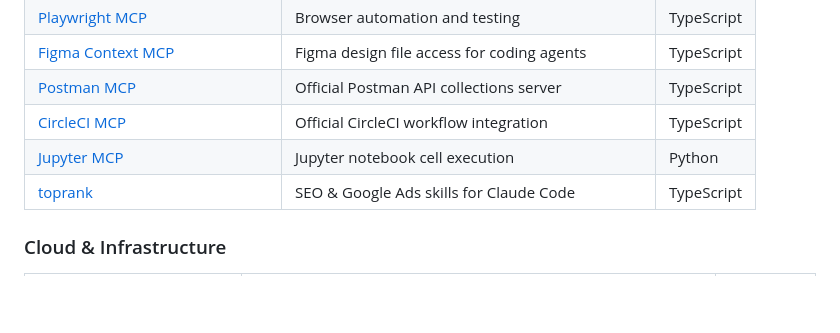
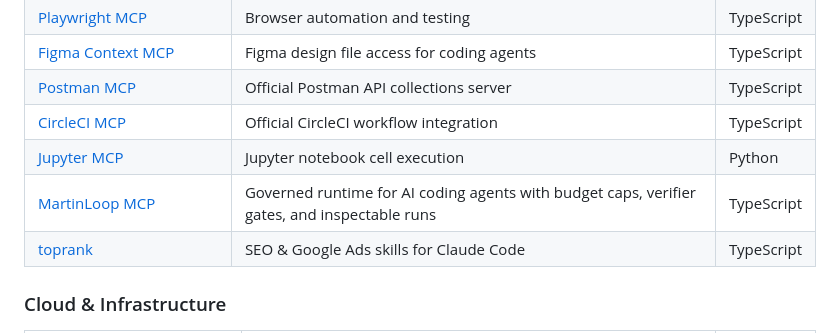
Before and after one commit to Sagargupta16/awesome-mcp-servers, a Markdown page: README.md, the part around the change. Rendered like a GitHub page; blank space fills up the shorter version.

Commit message:
Add MartinLoop MCP entry (#51)

```diff
--- a/README.md
+++ b/README.md
@@ -92,6 +92,7 @@ MCP is an open protocol that lets AI assistants (Claude, GPT, Cursor, Windsurf,
 | [Postman MCP](https://github.com/postmanlabs/postman-mcp-server) | Official Postman API collections server | TypeScript |
 | [CircleCI MCP](https://github.com/CircleCI-Public/mcp-server-circleci) | Official CircleCI workflow integration | TypeScript |
 | [Jupyter MCP](https://github.com/datalayer/jupyter-mcp-server) | Jupyter notebook cell execution | Python |
+| [MartinLoop MCP](https://github.com/Keesan12/martin-loop/tree/main/packages/mcp) | Governed runtime for AI coding agents with budget caps, verifier gates, and inspectable runs | TypeScript |
 | [toprank](https://github.com/nowork-studio/toprank) | SEO & Google Ads skills for Claude Code | TypeScript |
 
 ### Cloud & Infrastructure
```
